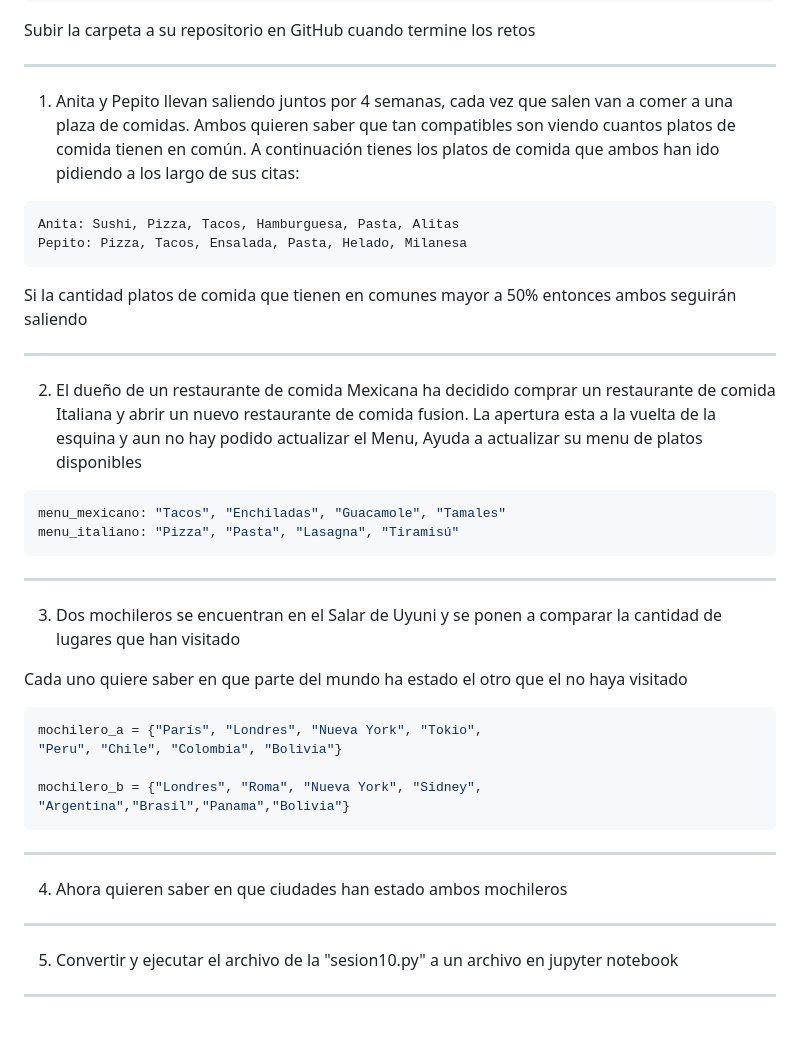
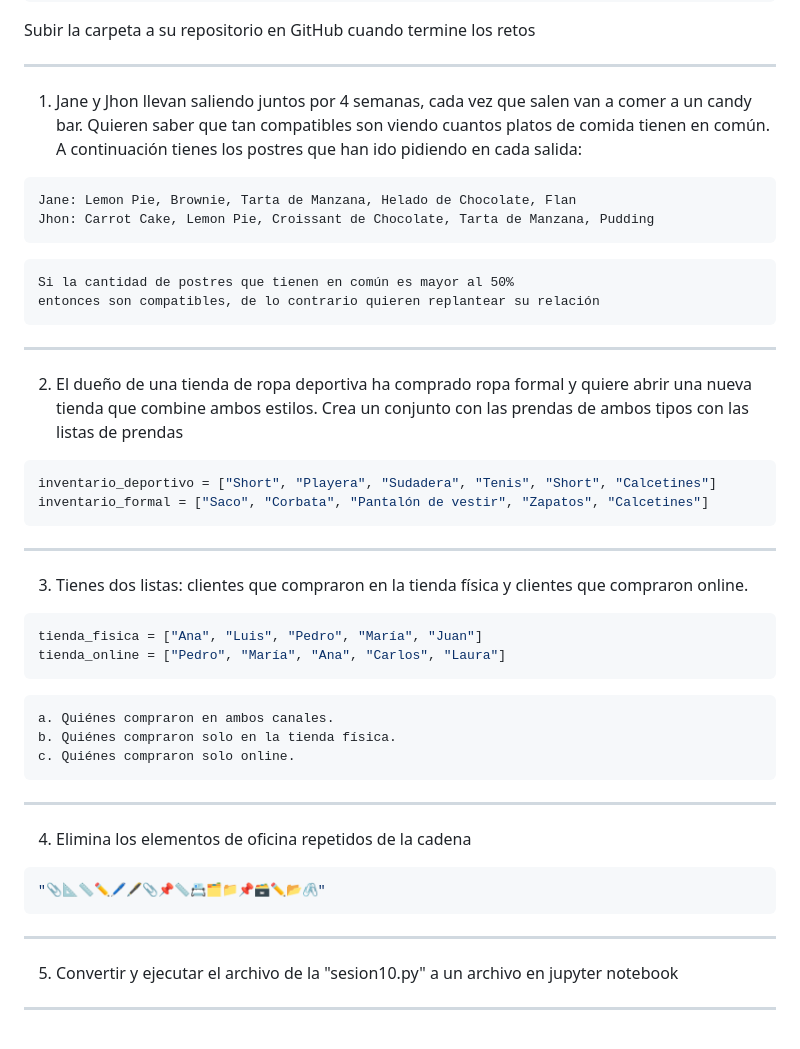
Before and after one commit to python-la-paz/python-study-group-fundamentals, a Markdown page: content/sesion10/Readme.md, the part around the change. Drawn GitHub-style.

Commit message:
fix(sesion10): Update exercise scenarios and prompts for clarity and relevance

````diff
--- a/content/sesion10/Readme.md
+++ b/content/sesion10/Readme.md
@@ -1095,38 +1095,52 @@ psg-example/
 Subir la carpeta a su repositorio en GitHub cuando termine los retos
 
 ---
-1.  Anita y Pepito llevan saliendo juntos por 4 semanas, cada vez que salen van a comer a una plaza de comidas. Ambos quieren saber que tan compatibles son viendo cuantos platos de comida tienen en común. A continuación tienes los platos de comida que ambos han ido pidiendo a los largo de sus citas:
+1.  Jane y Jhon llevan saliendo juntos por 4 semanas, cada vez que salen van a comer a un candy bar. Quieren saber que tan compatibles son viendo cuantos platos de comida tienen en común. A continuación tienes los postres que han ido pidiendo en cada salida:
+
 ```text
-Anita: Sushi, Pizza, Tacos, Hamburguesa, Pasta, Alitas
-Pepito: Pizza, Tacos, Ensalada, Pasta, Helado, Milanesa
+Jane: Lemon Pie, Brownie, Tarta de Manzana, Helado de Chocolate, Flan
+Jhon: Carrot Cake, Lemon Pie, Croissant de Chocolate, Tarta de Manzana, Pudding
 ```
-Si la cantidad platos de comida que tienen en comunes mayor a 50% entonces ambos seguirán saliendo
 
----
-2. El dueño de un restaurante de comida Mexicana ha decidido comprar un restaurante de comida Italiana y abrir un nuevo restaurante de comida fusion. La apertura esta a la vuelta de la esquina y aun no hay podido actualizar el Menu, Ayuda a actualizar su menu de platos disponibles
-
-```python
-menu_mexicano: "Tacos", "Enchiladas", "Guacamole", "Tamales"
-menu_italiano: "Pizza", "Pasta", "Lasagna", "Tiramisú"
+```markdown
+Si la cantidad de postres que tienen en común es mayor al 50%
+entonces son compatibles, de lo contrario quieren replantear su relación
 ```
 
 ---
-3. Dos mochileros se encuentran en el Salar de Uyuni y se ponen a comparar la cantidad de lugares que han visitado
-
-Cada uno quiere saber en que parte del mundo ha estado el otro que el no haya visitado
+2. El dueño de una tienda de ropa deportiva ha comprado ropa formal y quiere abrir una nueva tienda que combine ambos estilos.
+Crea un conjunto con las prendas de ambos tipos con las listas de prendas
 
 ```python
-mochilero_a = {"París", "Londres", "Nueva York", "Tokio",
-"Peru", "Chile", "Colombia", "Bolivia"}
-
-mochilero_b = {"Londres", "Roma", "Nueva York", "Sidney",
-"Argentina","Brasil","Panama","Bolivia"}
+inventario_deportivo = ["Short", "Playera", "Sudadera", "Tenis", "Short", "Calcetines"]
+inventario_formal = ["Saco", "Corbata", "Pantalón de vestir", "Zapatos", "Calcetines"]
 ```
 
 ---
-4. Ahora quieren saber en que ciudades han estado ambos mochileros
+3. Tienes dos listas: clientes que compraron en la tienda física y clientes que compraron online.
+
+
+```python
+tienda_fisica = ["Ana", "Luis", "Pedro", "María", "Juan"]
+tienda_online = ["Pedro", "María", "Ana", "Carlos", "Laura"]
+```
+
+```markdown
+a. Quiénes compraron en ambos canales.
+b. Quiénes compraron solo en la tienda física.
+c. Quiénes compraron solo online.
+```
 
 ---
+
+4. Elimina los elementos de oficina repetidos de la cadena
+
+```python
+"📎📐📏✏️🖊️🖋️📎📌📏📇🗂️📁📌🗃️✏️📂🖇️"
+```
+
+---
+
 5. Convertir y ejecutar el archivo de la "sesion10.py" a un archivo en jupyter notebook
 
 ---
````
